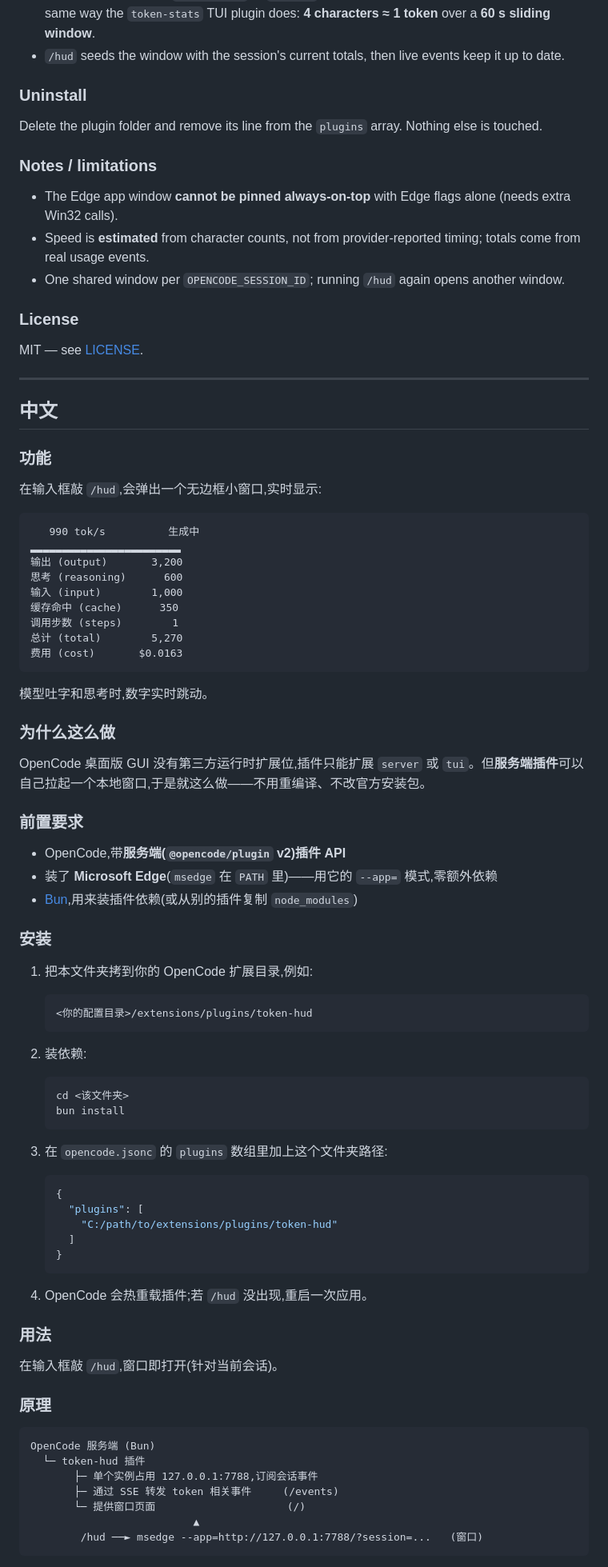
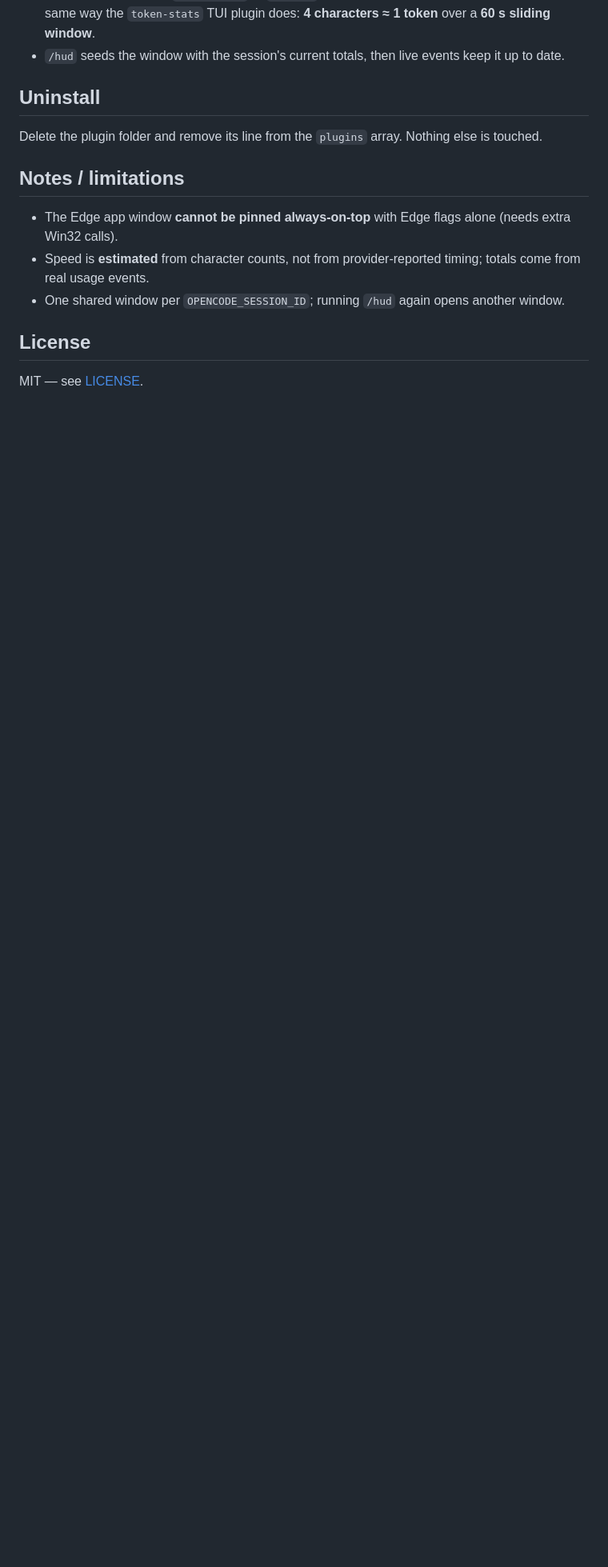
Before and after one commit to he60crlixi/token-hud, a Markdown page: README.md, the part around one of its changes. Shown at 80% size. Drawn GitHub-style; blank space fills up the shorter version.

Commit message:
docs: split README into EN/zh-CN with a language switcher

````diff
--- a/README.md
+++ b/README.md
@@ -83,92 +79,16 @@ OpenCode server (Bun)
 - The window sends an `EventSource` to `/events` and computes speed and totals client-side, the same way the `token-stats` TUI plugin does: **4 characters ≈ 1 token** over a **60 s sliding window**.
 - `/hud` seeds the window with the session's current totals, then live events keep it up to date.
 
-### Uninstall
+## Uninstall
 
 Delete the plugin folder and remove its line from the `plugins` array. Nothing else is touched.
 
-### Notes / limitations
+## Notes / limitations
 
 - The Edge app window **cannot be pinned always-on-top** with Edge flags alone (needs extra Win32 calls).
 - Speed is **estimated** from character counts, not from provider-reported timing; totals come from real usage events.
 - One shared window per `OPENCODE_SESSION_ID`; running `/hud` again opens another window.
 
-### License
+## License
 
 MIT — see [LICENSE](LICENSE).
-
----
-
-## 中文
-
-### 功能
-
-在输入框敲 `/hud`,会弹出一个无边框小窗口,实时显示:
-
-```
-   990 tok/s          生成中
-▂▂▂▂▂▂▂▂▂▂▂▂▂▂▂▂▂▂▂▂▂▂▂▂
-输出 (output)       3,200
-思考 (reasoning)      600
-输入 (input)        1,000
-缓存命中 (cache)      350
-调用步数 (steps)        1
-总计 (total)        5,270
-费用 (cost)       $0.0163
-```
-
-模型吐字和思考时,数字实时跳动。
-
-### 为什么这么做
-
-OpenCode 桌面版 GUI 没有第三方运行时扩展位,插件只能扩展 `server` 或 `tui`。但**服务端插件**可以自己拉起一个本地窗口,于是就这么做——不用重编译、不改官方安装包。
-
-### 前置要求
-
-- OpenCode,带**服务端(`@opencode/plugin` v2)插件 API**
-- 装了 **Microsoft Edge**(`msedge` 在 `PATH` 里)——用它的 `--app=` 模式,零额外依赖
-- [Bun](https://bun.sh),用来装插件依赖(或从别的插件复制 `node_modules`)
-
-### 安装
-
-1. 把本文件夹拷到你的 OpenCode 扩展目录,例如:
-
-   ```
-   <你的配置目录>/extensions/plugins/token-hud
-   ```
-
-2. 装依赖:
-
-   ```bash
-   cd <该文件夹>
-   bun install
-   ```
-
-3. 在 `opencode.jsonc` 的 `plugins` 数组里加上这个文件夹路径:
-
-   ```jsonc
-   {
-     "plugins": [
-       "C:/path/to/extensions/plugins/token-hud"
-     ]
-   }
-   ```
-
-4. OpenCode 会热重载插件;若 `/hud` 没出现,重启一次应用。
-
-### 用法
-
-在输入框敲 `/hud`,窗口即打开(针对当前会话)。
-
-### 原理
-
-```
-OpenCode 服务端 (Bun)
-  └─ token-hud 插件
-       ├─ 单个实例占用 127.0.0.1:7788,订阅会话事件
-       ├─ 通过 SSE 转发 token 相关事件     (/events)
-       └─ 提供窗口页面                     (/)
-                          ▲
-        /hud ──► msedge --app=http://127.0.0.1:7788/?session=...   (窗口)
-```
-
````
Also changed, not shown: other parts of README.md (+15 -36 lines), README.zh-CN.md (added, +94 -0 lines).
